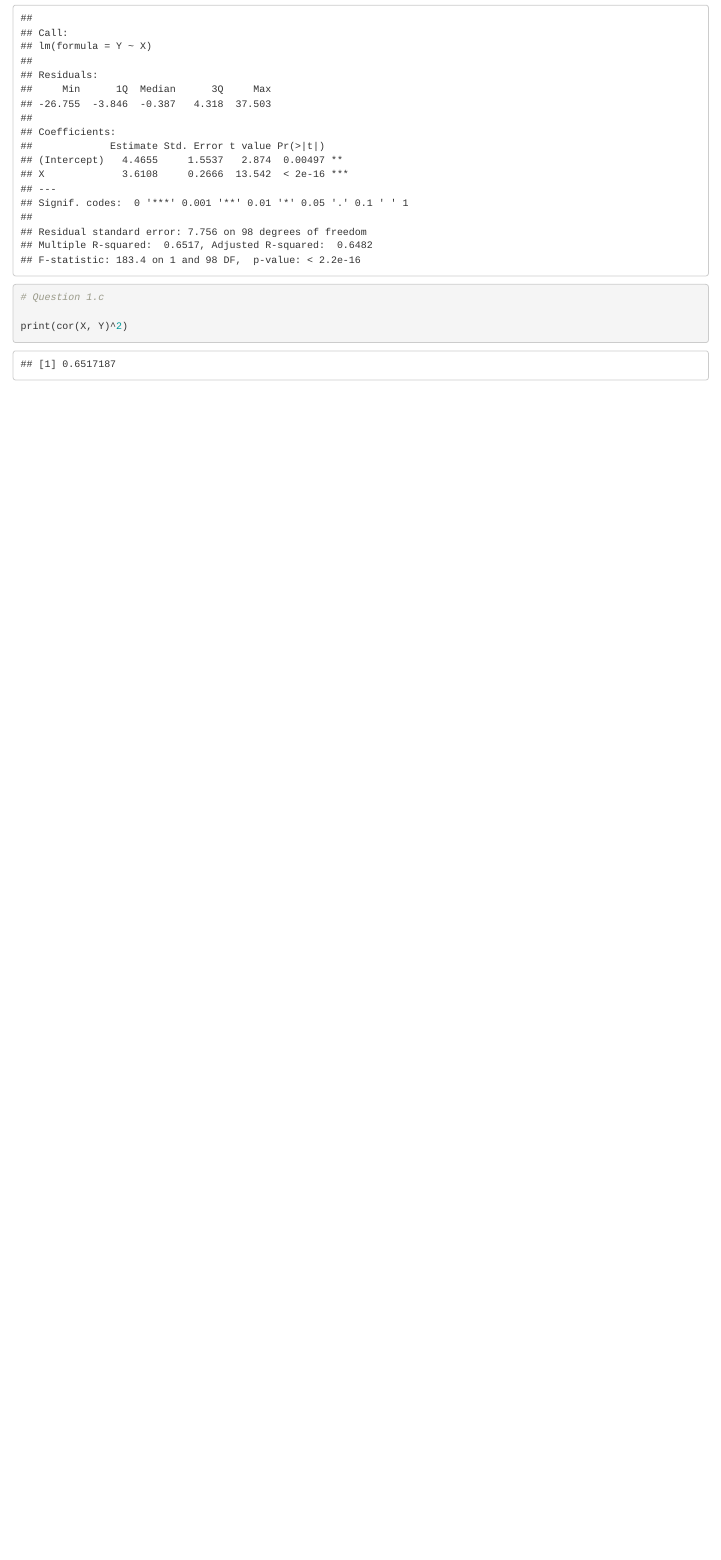
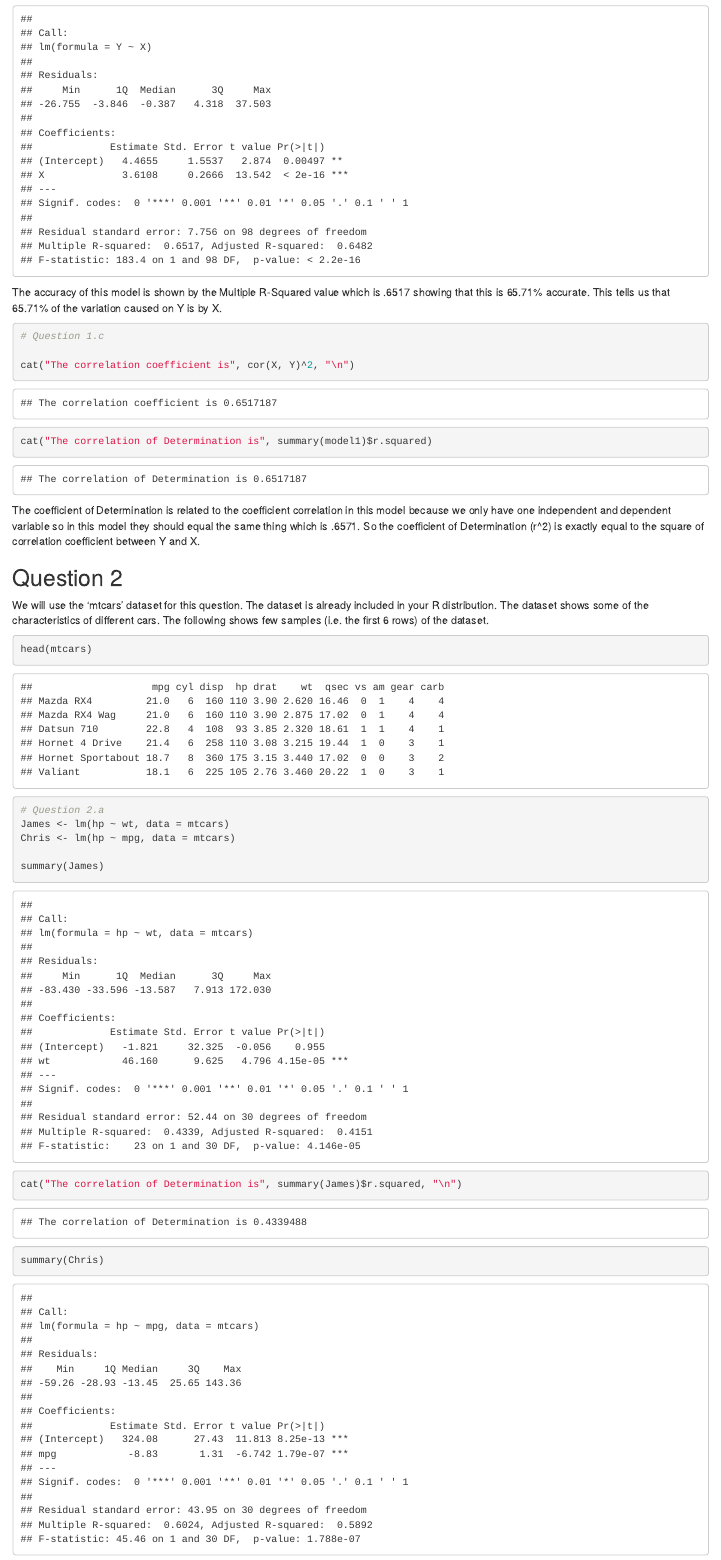
Before and after one commit to cyagersz/64036_cyagersz, an R Markdown document (Assignment_3/Assignment_3.Rmd): the page in a window 1100 px wide, from 1180 px down before the commit and from 1220 px down after it, so that both start at the same text. Rendered offline with R 4.5, knitr and Pandoc, with nearby package versions.

Commit message:
Updates to the Files

````diff
--- a/Assignment_3/Assignment_3.Rmd
+++ b/Assignment_3/Assignment_3.Rmd
@@ -26,5 +26,8 @@ set.seed(2017)
 X=runif(100)*10
 Y=X*4+3.45
 Y=rnorm(100)*0.29*Y+Y
+```
 
+
+```{r}
 # Question 1.a
@@ -34,9 +40,59 @@ plot(X,Y,main = "Scatterplot of Y vs X",
+```{r}
 # Question 1.b
 model1 <- lm(Y ~ X)
 summary(model1)
 
+```
+The accuracy of this model is shown by the Multiple R-Squared value which is .6517 showing that this is 65.71% accurate. This tells us that 65.71% of the variation caused on Y is by X.
+
+
+```{r}
 # Question 1.c
 
-print(cor(X, Y)^2)
+cat("The correlation coefficient is", cor(X, Y)^2, "\n")
+cat("The correlation of Determination is", summary(model1)$r.squared)
+
 
 ```
+
+The coefficient of Determination is related to the coefficient correlation in this model because we only have one independent and dependent variable so in this model they should equal the same thing which is .6571. So the coefficient of Determination (r^2) is exactly equal to the square of correlation coefficient between Y and X.
+
+
+## Question 2
+
+We will use the ‘mtcars’ dataset for this question. The dataset is already included in your R distribution. The dataset shows some of the characteristics of different cars. The following shows few samples (i.e. the first 6 rows) of the dataset.
+
+```{r}
+
+head(mtcars)
+
+```
+
+```{r}
+# Question 2.a
+James <- lm(hp ~ wt, data = mtcars)
+Chris <- lm(hp ~ mpg, data = mtcars)
+
+summary(James)
+cat("The correlation of Determination is", summary(James)$r.squared, "\n")
+summary(Chris)
+cat("The correlation of Determination is", summary(Chris)$r.squared, "\n")
+```
+
+Based off the models we have created for James and Chris we got two different correlations. When comparing Horse Power based on Weight (wt) in James model we got a correlation of .4339. So based on that we can say that 43.39% of Horse Power variability is based on weight. In Chris model we compare Horse Power based on Mile Per Gallon (mpg). We got a correlation of .6024. So based on that we can say 60.24% of Horse Power variability is based on Mile Per Gallon. So I would say that Chris is more accurate in saying that the Miles Per Gallon (mpg) is a better estimator in Horse Power (hp).
+
+
+
+```{r}
+# Question 2.b
+model <- lm(hp ~ cyl+mpg, data = mtcars)
+summary(model)
+
+cat("The predicted Horse Power of the car with 4 cylinders and 22 Miles Per Gallon is ",predict(model,data.frame(cyl = c(4), mpg = c(22))))
+
+```
+
+## Question 3
+For this question, we are going to use BostonHousing dataset. The dataset is in ‘mlbench’ package, so we first need to install the package, call the library and the load the dataset using the following commands
+
+```{r}
@@ -42,0 +108 @@ print(cor(X, Y)^2)
+```{r}
@@ -42,0 +117,4 @@ print(cor(X, Y)^2)
+```{r}
+# Question 3.b
+
+```
````
Also changed, not shown: Assignment_3/Assignment_3.Rmd (24 more changed lines).
